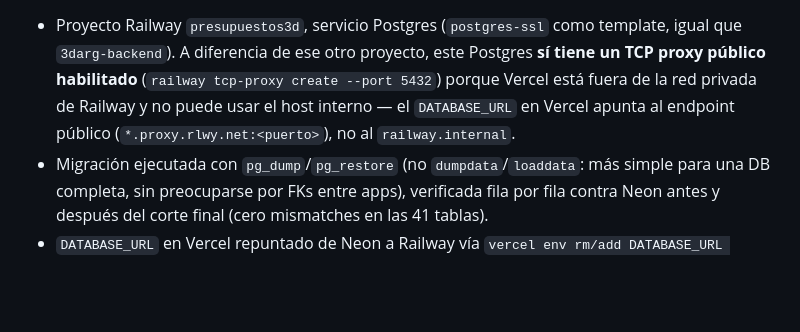
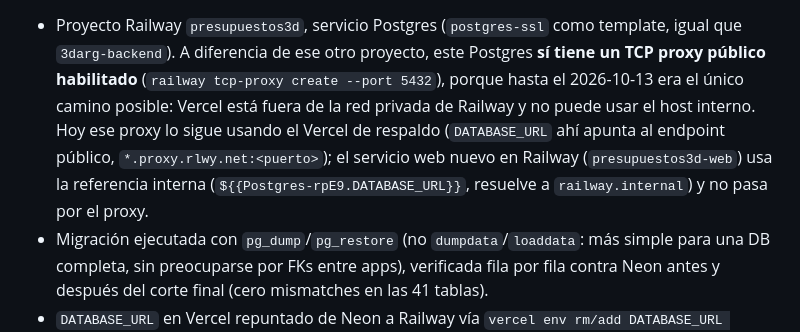
Before and after one commit to maxinunezz/presupuestos3d, a Markdown page: CLAUDE.md, the part around one of its changes. Drawn GitHub-style; blank space fills up the shorter version.

```diff
--- a/CLAUDE.md
+++ b/CLAUDE.md
@@ -39,10 +103,14 @@ dominio `presupuestos3d.vercel.app`), pero la base de datos se migró de
 - Proyecto Railway `presupuestos3d`, servicio Postgres (`postgres-ssl` como
   template, igual que `3darg-backend`). A diferencia de ese otro proyecto,
   este Postgres **sí tiene un TCP proxy público habilitado**
-  (`railway tcp-proxy create --port 5432`) porque Vercel está fuera de la red
-  privada de Railway y no puede usar el host interno — el `DATABASE_URL` en
-  Vercel apunta al endpoint público (`*.proxy.rlwy.net:<puerto>`), no al
-  `railway.internal`.
+  (`railway tcp-proxy create --port 5432`), porque hasta el 2026-10-13 era el
+  único camino posible: Vercel está fuera de la red privada de Railway y no
+  puede usar el host interno. Hoy ese proxy lo sigue usando el Vercel de
+  respaldo (`DATABASE_URL` ahí apunta al endpoint público,
+  `*.proxy.rlwy.net:<puerto>`); el servicio web nuevo en Railway
+  (`presupuestos3d-web`) usa la referencia interna
+  (`${{Postgres-rpE9.DATABASE_URL}}`, resuelve a `railway.internal`) y no
+  pasa por el proxy.
 - Migración ejecutada con `pg_dump`/`pg_restore` (no `dumpdata`/`loaddata`:
   más simple para una DB completa, sin preocuparse por FKs entre apps),
   verificada fila por fila contra Neon antes y después del corte final
```
Also changed, not shown: other parts of CLAUDE.md (+71 -7 lines).
